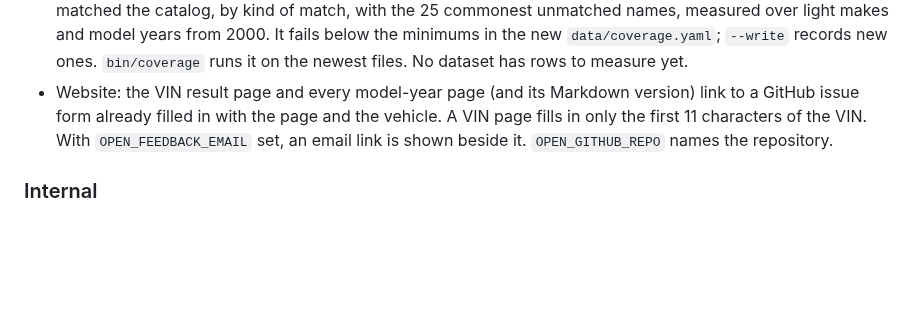
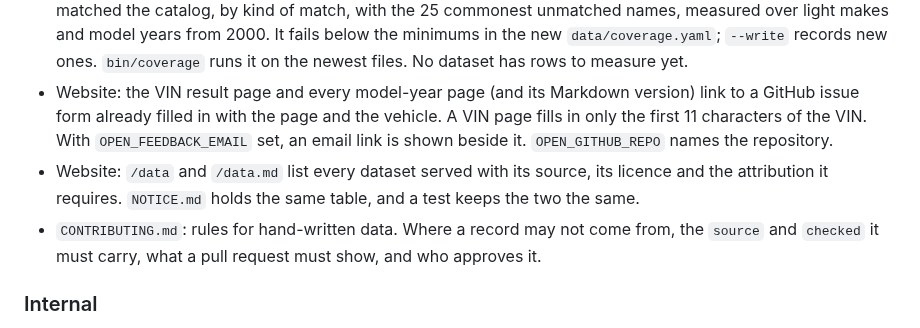
Before and after one commit to wenmar-pro/wenmar-open, a Markdown page: CHANGELOG.md, the part around the change. Rendered like a GitHub page; blank space fills up the shorter version.

Commit message:
docs: changelog for the licence table and the curated-data rules
Co-Authored-By: Claude Haiku 5.5 <noreply@anthropic.com>

```diff
--- a/CHANGELOG.md
+++ b/CHANGELOG.md
@@ -12,6 +12,8 @@ All notable changes to this project are recorded here. The format follows [Keep
 - `open-data build-shop` matches a source's make and model names to the catalog: by name, then by the longest catalog model the name starts with (`SILVERADO 1500` is `Silverado`), then through the new curated file `data/shop/models.yaml`, where a family name such as BMW `3 SERIES` lists its models. A model matches only for a model year the catalog has it in. Rows that match nothing are kept with the source's own text. No dataset uses it yet.
 - `open-data coverage --shop <shop file> --catalog <data file>` reports how much of each dataset in a shop file matched the catalog, by kind of match, with the 25 commonest unmatched names, measured over light makes and model years from 2000. It fails below the minimums in the new `data/coverage.yaml`; `--write` records new ones. `bin/coverage` runs it on the newest files. No dataset has rows to measure yet.
 - Website: the VIN result page and every model-year page (and its Markdown version) link to a GitHub issue form already filled in with the page and the vehicle. A VIN page fills in only the first 11 characters of the VIN. With `OPEN_FEEDBACK_EMAIL` set, an email link is shown beside it. `OPEN_GITHUB_REPO` names the repository.
+- Website: `/data` and `/data.md` list every dataset served with its source, its licence and the attribution it requires. `NOTICE.md` holds the same table, and a test keeps the two the same.
+- `CONTRIBUTING.md`: rules for hand-written data. Where a record may not come from, the `source` and `checked` it must carry, what a pull request must show, and who approves it.
 
 ### Internal
 
```
